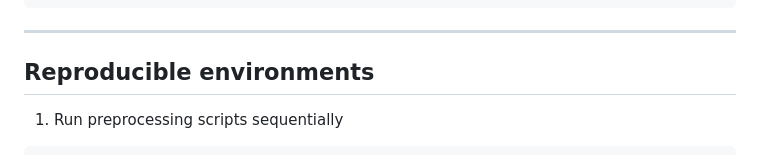
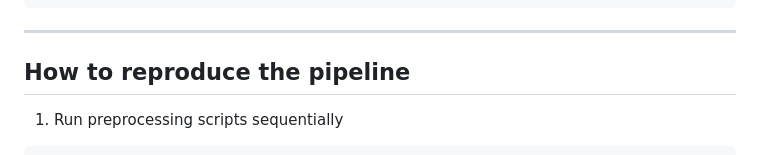
Before and after one commit to ArtyomTyukaev/MYO1-RNAseq-analysis, a Markdown page: README.md, the part around the change. GitHub-like rendering.

````diff
--- a/README.md
+++ b/README.md
@@ -108,7 +108,7 @@ conda env create -f envs/python_analysis_environment.yml
 ```
 
 ---
-## **Reproducible environments**
+## **How to reproduce the pipeline**
 1. Run preprocessing scripts sequentially
 ```
 scripts/1_fasterq_SSD.sh
````
